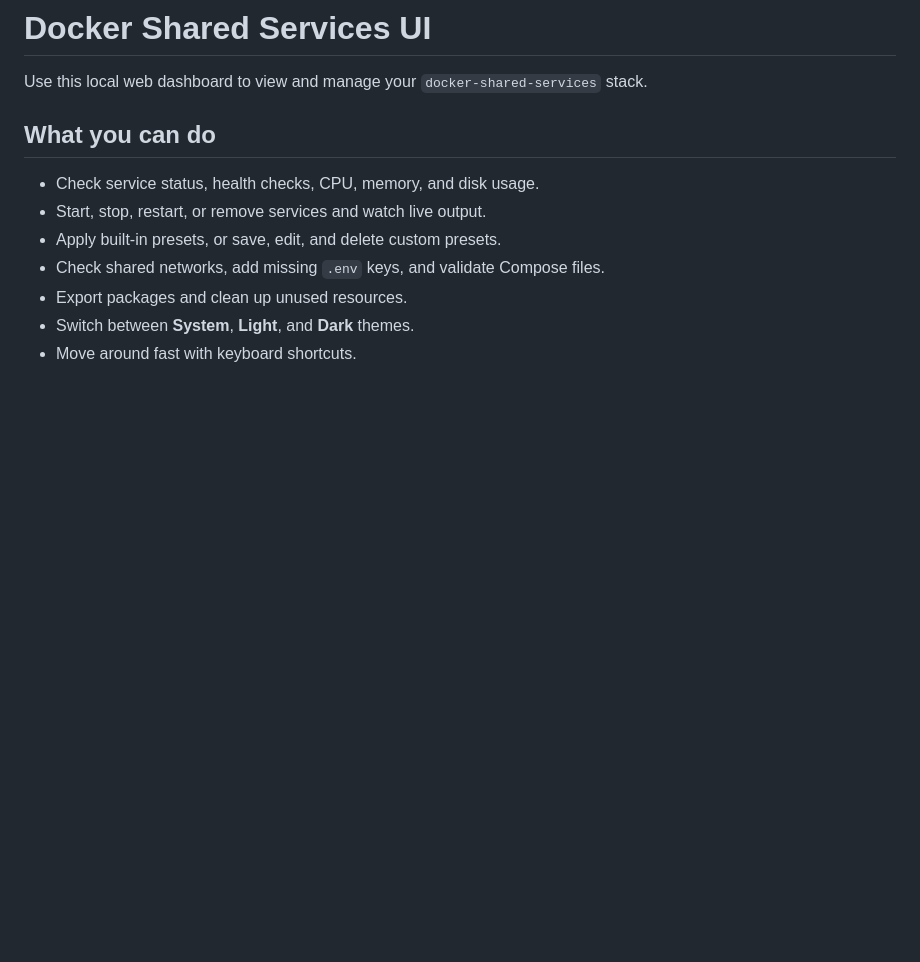
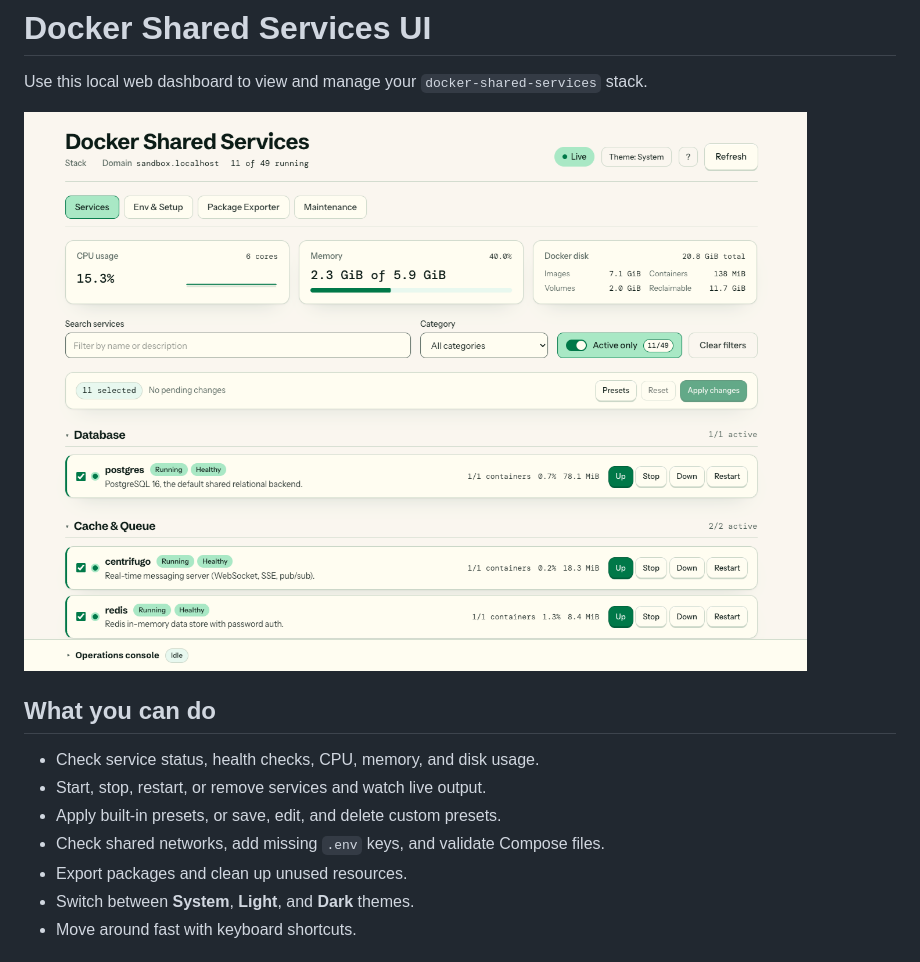
Before and after one commit to tranthethang/docker-shared-services-ui, a Markdown page: README.md, the part around the change. Drawn GitHub-style; pictures changed too: screenhost.png (added); blank space fills up the shorter version.

Commit message:
docs: add dashboard screenshot to README

```diff
--- a/README.md
+++ b/README.md
@@ -1,6 +1,8 @@
 # Docker Shared Services UI
 
 Use this local web dashboard to view and manage your `docker-shared-services` stack.
+
+![Docker Shared Services UI dashboard](screenhost.png)
 
 ## What you can do
 
```
